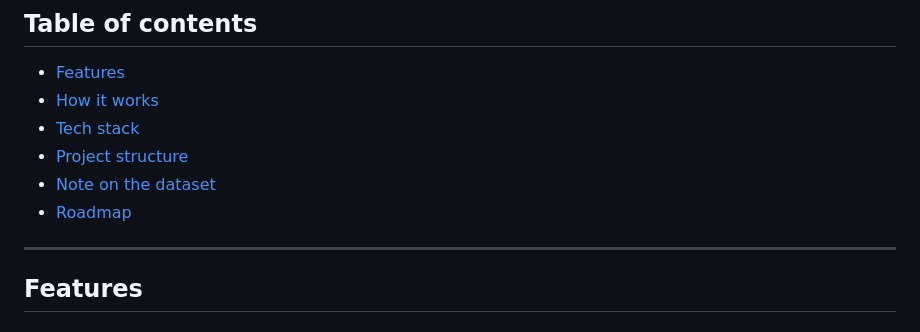
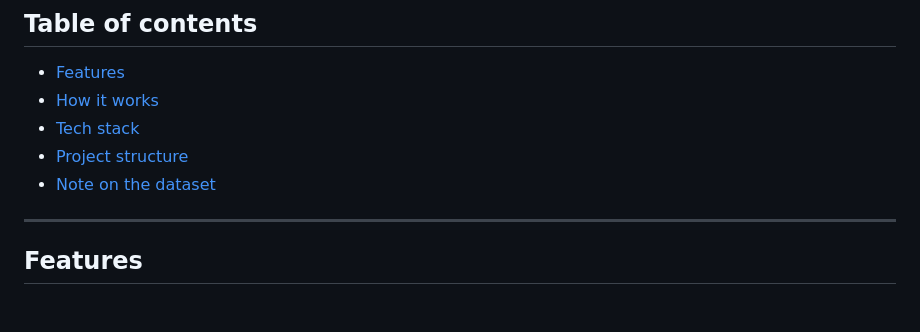
Before and after one commit to samikshadeode/Civiclense, a Markdown page: README.md, the part around the change. GitHub-like rendering.

Commit message:
Remove 'Roadmap' from README table of contents
Removed 'Roadmap' section from the table of contents.

```diff
--- a/README.md
+++ b/README.md
@@ -15,7 +15,7 @@ https://youtu.be/9nKBa-5cjbk
 - [Tech stack](#tech-stack)
 - [Project structure](#project-structure)
 - [Note on the dataset](#note-on-the-dataset)
-- [Roadmap](#roadmap)
+
 
 ---
 
```
